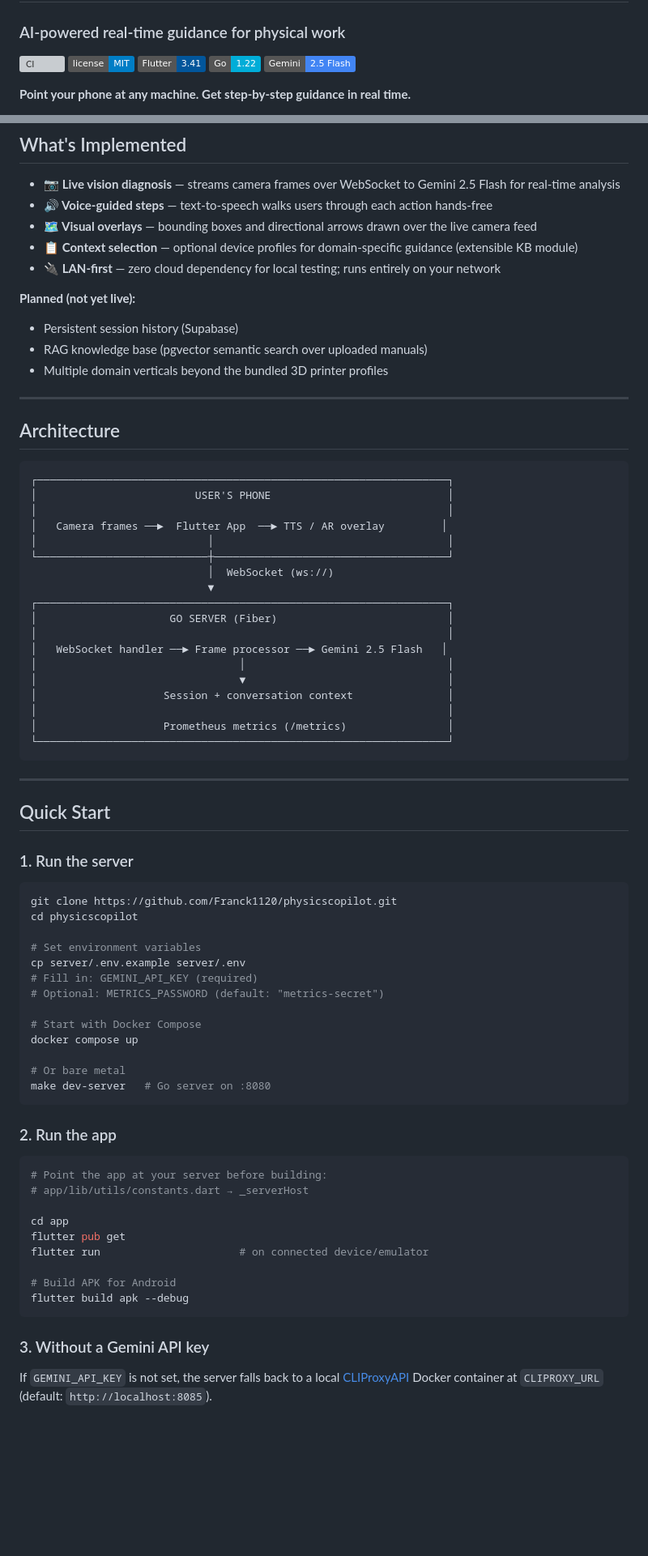
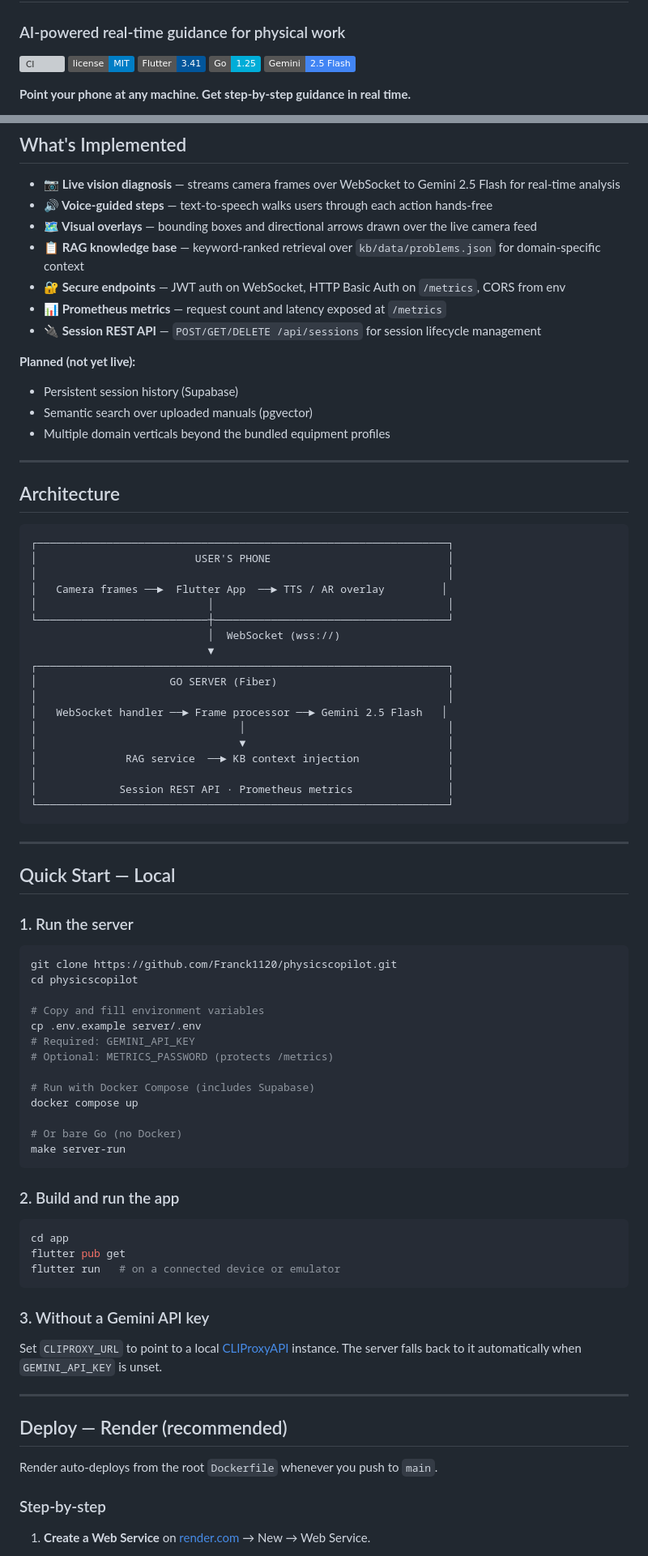
Before and after one commit to Franck1120/physicscopilot, a Markdown page: README.md, 2 parts joined by grey strips. Shown at 81% size. Drawn GitHub-style; badges without logos; blank space fills up the shorter version; grey boxes are pictures that could not be loaded.

````diff
--- a/README.md
+++ b/README.md
@@ -5,7 +5,7 @@
 [![CI](https://github.com/Franck1120/physicscopilot/actions/workflows/ci.yml/badge.svg)](https://github.com/Franck1120/physicscopilot/actions)
 [![License: MIT](https://img.shields.io/badge/license-MIT-blue.svg)](LICENSE)
 [![Flutter](https://img.shields.io/badge/Flutter-3.41-02569B?logo=flutter&logoColor=white)](https://flutter.dev)
-[![Go](https://img.shields.io/badge/Go-1.22-00ADD8?logo=go&logoColor=white)](https://go.dev)
+[![Go](https://img.shields.io/badge/Go-1.25-00ADD8?logo=go&logoColor=white)](https://go.dev)
 [![Gemini](https://img.shields.io/badge/Gemini-2.5_Flash-4285F4?logo=google&logoColor=white)](https://deepmind.google/technologies/gemini/)
 
 **Point your phone at any machine. Get step-by-step guidance in real time.**
@@ -38,13 +38,15 @@ PhysicsCopilot is the copilot for the physical world — AI that sees what you s
 - **📷 Live vision diagnosis** — streams camera frames over WebSocket to Gemini 2.5 Flash for real-time analysis
 - **🔊 Voice-guided steps** — text-to-speech walks users through each action hands-free
 - **🗺 Visual overlays** — bounding boxes and directional arrows drawn over the live camera feed
-- **📋 Context selection** — optional device profiles for domain-specific guidance (extensible KB module)
-- **🔌 LAN-first** — zero cloud dependency for local testing; runs entirely on your network
+- **📋 RAG knowledge base** — keyword-ranked retrieval over `kb/data/problems.json` for domain-specific context
+- **🔐 Secure endpoints** — JWT auth on WebSocket, HTTP Basic Auth on `/metrics`, CORS from env
+- **📊 Prometheus metrics** — request count and latency exposed at `/metrics`
+- **🔌 Session REST API** — `POST/GET/DELETE /api/sessions` for session lifecycle management
 
 **Planned (not yet live):**
 - Persistent session history (Supabase)
-- RAG knowledge base (pgvector semantic search over uploaded manuals)
-- Multiple domain verticals beyond the bundled 3D printer profiles
+- Semantic search over uploaded manuals (pgvector)
+- Multiple domain verticals beyond the bundled equipment profiles
 
 ---
 
@@ -57,7 +59,7 @@ PhysicsCopilot is the copilot for the physical world — AI that sees what you s
 │   Camera frames ──►  Flutter App  ──► TTS / AR overlay         │
 │                           │                                     │
 └───────────────────────────┼─────────────────────────────────────┘
-                            │  WebSocket (ws://)
+                            │  WebSocket (wss://)
                             ▼
 ┌─────────────────────────────────────────────────────────────────┐
 │                     GO SERVER (Fiber)                           │
@@ -65,15 +67,15 @@ PhysicsCopilot is the copilot for the physical world — AI that sees what you s
 │   WebSocket handler ──► Frame processor ──► Gemini 2.5 Flash   │
 │                                │                                │
 │                                ▼                                │
-│                    Session + conversation context               │
+│              RAG service  ──► KB context injection              │
 │                                                                 │
-│                    Prometheus metrics (/metrics)                │
+│             Session REST API · Prometheus metrics               │
 └─────────────────────────────────────────────────────────────────┘
 ```
 
 ---
 
-## Quick Start
+## Quick Start — Local
 
 ### 1. Run the server
 
@@ -81,34 +83,39 @@ PhysicsCopilot is the copilot for the physical world — AI that sees what you s
 git clone https://github.com/Franck1120/physicscopilot.git
 cd physicscopilot
 
-# Set environment variables
-cp server/.env.example server/.env
-# Fill in: GEMINI_API_KEY (required)
-# Optional: METRICS_PASSWORD (default: "metrics-secret")
+# Copy and fill environment variables
+cp .env.example server/.env
+# Required: GEMINI_API_KEY
+# Optional: METRICS_PASSWORD (protects /metrics)
 
-# Start with Docker Compose
+# Run with Docker Compose (includes Supabase)
 docker compose up
 
-# Or bare metal
-make dev-server   # Go server on :8080
+# Or bare Go (no Docker)
+make server-run
 ```
 
-### 2. Run the app
+### 2. Build and run the app
 
 ```bash
-# Point the app at your server before building:
-# app/lib/utils/constants.dart → _serverHost
-
 cd app
 flutter pub get
-flutter run                      # on connected device/emulator
-
-# Build APK for Android
-flutter build apk --debug
+flutter run   # on a connected device or emulator
 ```
 
 ### 3. Without a Gemini API key
 
-If `GEMINI_API_KEY` is not set, the server falls back to a local
-[CLIProxyAPI](https://github.com/simonb97/cliproxy) Docker container at
-`CLIPROXY_URL` (default: `http://localhost:8085`).
+Set `CLIPROXY_URL` to point to a local
+[CLIProxyAPI](https://github.com/simonb97/cliproxy) instance.
+The server falls back to it automatically when `GEMINI_API_KEY` is unset.
+
+---
+
+## Deploy — Render (recommended)
+
+Render auto-deploys from the root `Dockerfile` whenever you push to `main`.
+
+### Step-by-step
+
+1. **Create a Web Service** on [render.com](https://render.com) → New → Web Service.
+
````
Also changed, not shown: other parts of README.md (+77 -14 lines).
